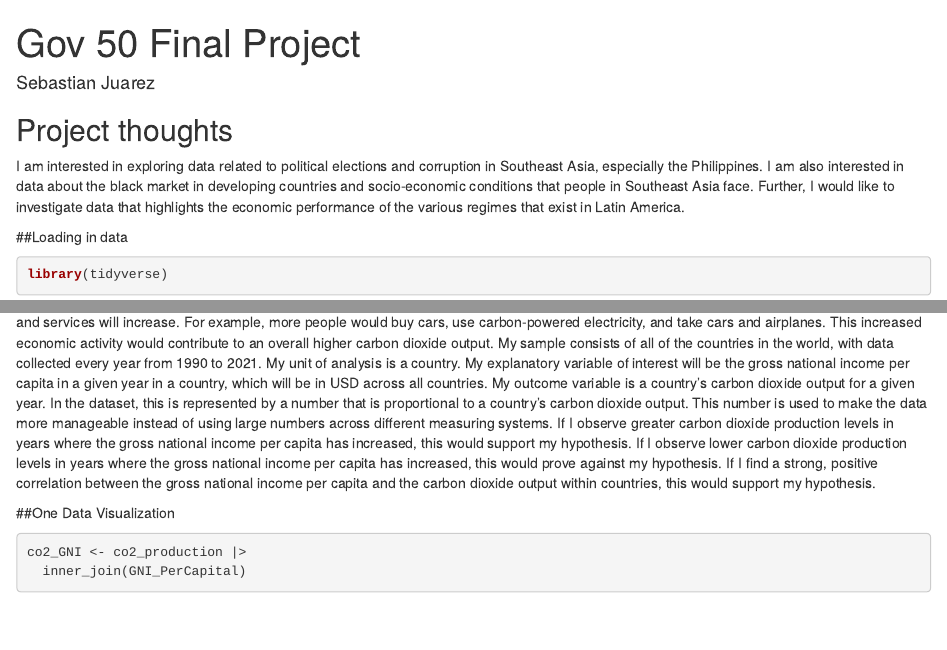
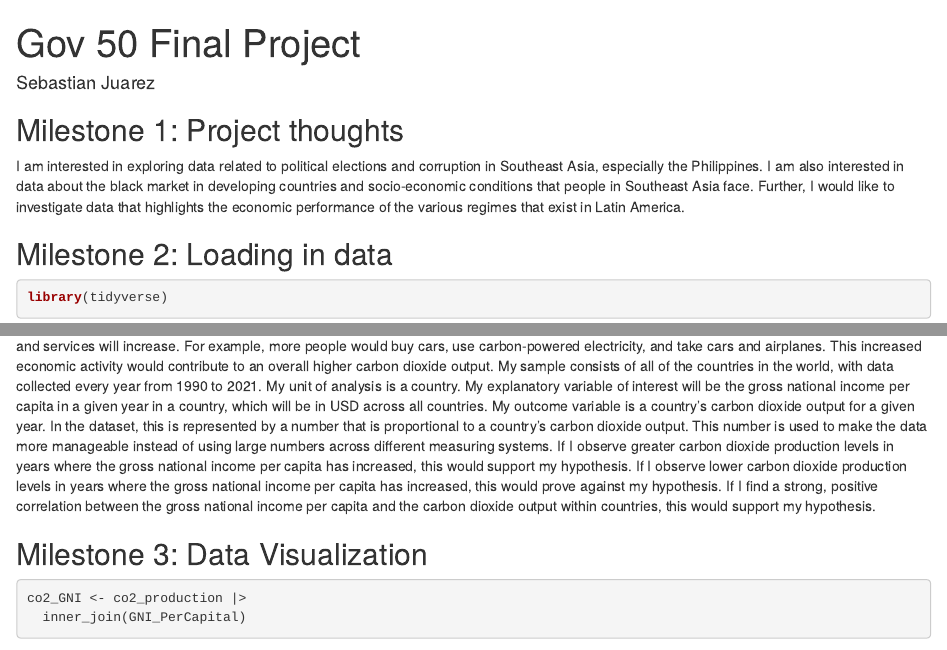
Before and after one commit to sebastianjuarez1/gov50-final-project, an R Markdown document (index.Rmd): the page in a window 1100 px wide, from its top, and a second part further down, joined at a grey line. Rendered offline with R 4.5, knitr and Pandoc, with nearby package versions; drawn as R Markdown's standard HTML page in place of the format the file asks for; some code elsewhere in the file could not run offline.

Commit message:
Milestone 3

````diff
--- a/index.Rmd
+++ b/index.Rmd
@@ -9,12 +9,12 @@ output:
 
 
 
-## Project thoughts
+## Milestone 1: Project thoughts
 
 I am interested in exploring data related to political elections and corruption in Southeast Asia, especially the Philippines. I am also interested in data about the black market in developing countries and socio-economic conditions that people in Southeast Asia face. Further, I would like to investigate data that highlights the economic performance of the various regimes that exist in Latin America.
 
 
-##Loading in data
+## Milestone 2: Loading in data
 
 ```{r}
 library(tidyverse)
@@ -24,7 +24,7 @@ co2_production <- read_csv("~/Downloads/Global Socio-Economic & Environmental In
 
 Does a high gross national income per capita increase carbon dioxide output within a country? In my project, I will investigate the extent to which a growing gross national income per capita affects carbon dioxide output. I hypothesize that higher carbon dioxide output will correlate with a higher gross national income per capita. When the gross national income per capita is growing, I expect a higher number of goods and services exported from the country, which boosts the economy and typically raises wages. Additionally, as salaries rise, the consumption of carbon-emitting goods and services will increase. For example, more people would buy cars, use carbon-powered electricity, and take cars and airplanes. This increased economic activity would contribute to an overall higher carbon dioxide output. My sample consists of all of the countries in the world, with data collected every year from 1990 to 2021. My unit of analysis is a country. My explanatory variable of interest will be the gross national income per capita in a given year in a country, which will be in USD across all countries. My outcome variable is a country's carbon dioxide output for a given year. In the dataset, this is represented by a number that is proportional to a country’s carbon dioxide output. This number is used to make the data more manageable instead of using large numbers across different measuring systems. If I observe greater carbon dioxide production levels in years where the gross national income per capita has increased, this would support my hypothesis. If I observe lower carbon dioxide production levels in years where the gross national income per capita has increased, this would prove against my hypothesis. If I find a strong, positive correlation between the gross national income per capita and the carbon dioxide output within countries, this would support my hypothesis.
 
-##One Data Visualization
+## Milestone 3: Data Visualization
 
 ```{r}
 co2_GNI <- co2_production |>
````
